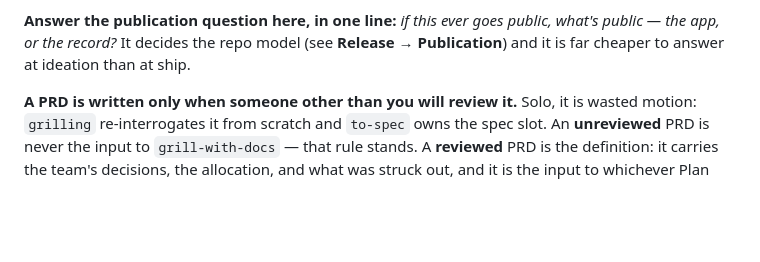
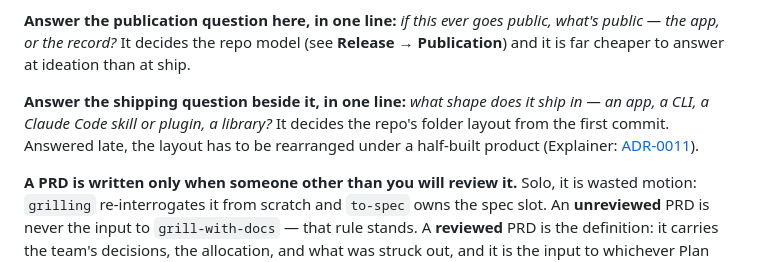
Before and after one commit to dempseydata/explainer, a Markdown page: .claude/my-process.md, the part around the change. Drawn GitHub-style; blank space fills up the shorter version.

Commit message:
process: ask the shipping question at ideation
Synced from the master. Beside the publication question: what shape
does it ship in? It decides the folder layout from the first commit.

Co-Authored-By: Claude Opus 5.5 (1M context) <noreply@anthropic.com>

```diff
--- a/.claude/my-process.md
+++ b/.claude/my-process.md
@@ -43,6 +43,8 @@ Idea → product definition. Exits to **Design**. Two doors in: a **rough** idea
 **Exit:** a stated problem and a definition solid enough to attack — or, on the review path, a reviewed PRD with allocated stories and their scenarios — into **Design** next, not straight to build. If the product has no visual surface at all, skip Design and enter Plan directly.
 
 **Answer the publication question here, in one line:** *if this ever goes public, what's public — the app, or the record?* It decides the repo model (see **Release → Publication**) and it is far cheaper to answer at ideation than at ship.
+
+**Answer the shipping question beside it, in one line:** *what shape does it ship in — an app, a CLI, a Claude Code skill or plugin, a library?* It decides the repo's folder layout from the first commit. Answered late, the layout has to be rearranged under a half-built product (Explainer: [ADR-0011](https://github.com/dempseydata/explainer/blob/main/docs/adr/0011-the-repo-is-a-claude-code-plugin.md)).
 
 **A PRD is written only when someone other than you will review it.** Solo, it is wasted motion: `grilling` re-interrogates it from scratch and `to-spec` owns the spec slot. An **unreviewed** PRD is never the input to `grill-with-docs` — that rule stands. A **reviewed** PRD is the definition: it carries the team's decisions, the allocation, and what was struck out, and it is the input to whichever Plan front door the work's size selects. It maps onto a `wayfinder` map almost section for section:
 
```
